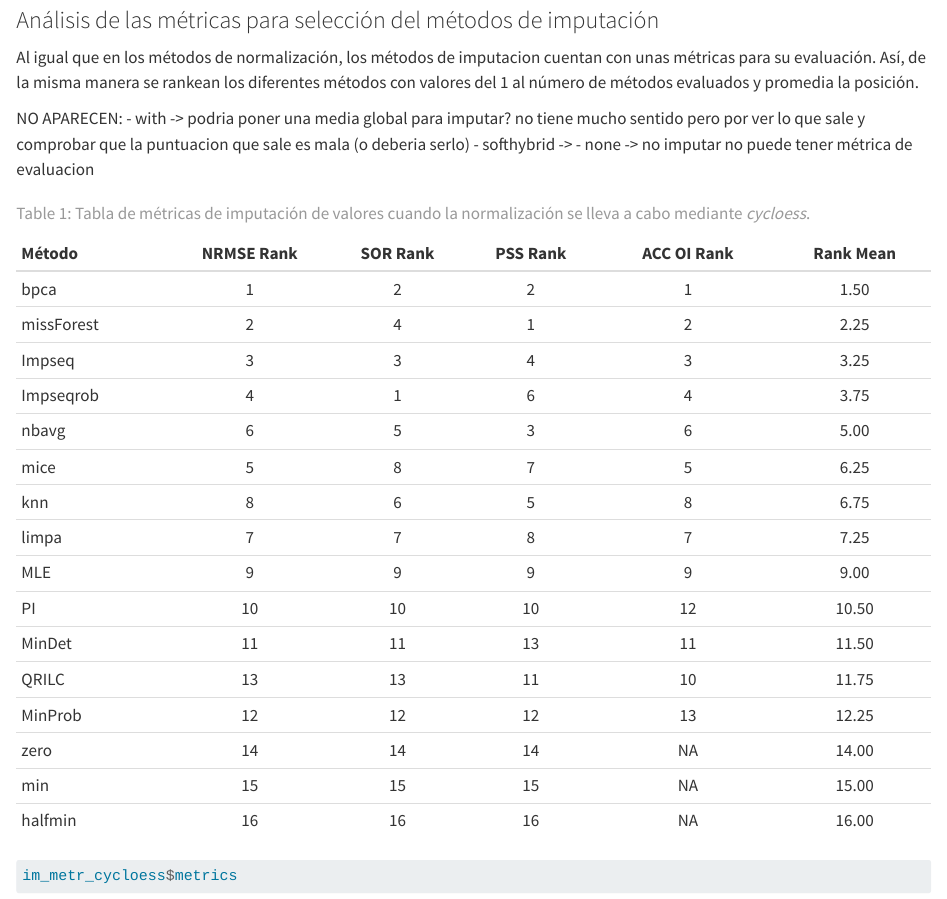
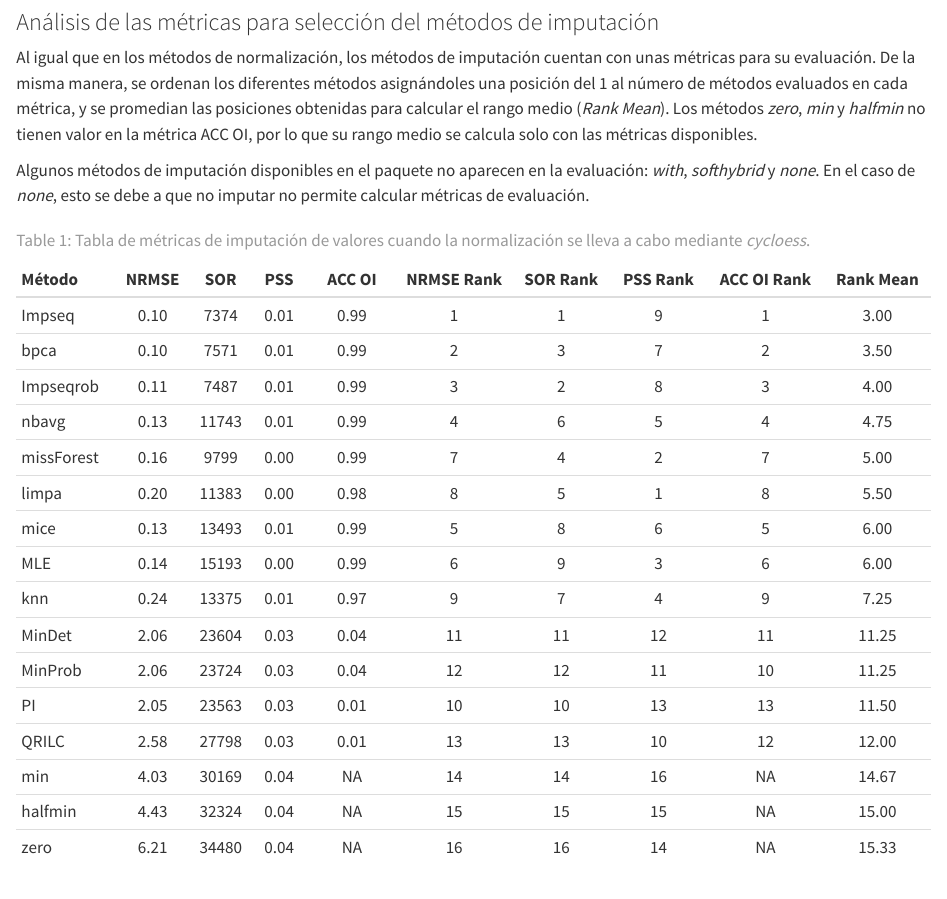
Before and after one commit to delaconcepcioncarlota/practicas_cnb_CdlCR, a Quarto document (Docs/Analysis_SpikeIn/2_imputation_metrics_cycloess.qmd): the page in a window 1100 px wide, from 950 px down before the commit and from 970 px down after it, so that both start at the same text. Rendered offline with R 4.5, knitr and Pandoc in place of Quarto, with nearby package versions; some code elsewhere in the file could not run offline.

Commit message:
table: imputation metrics table correctoin

```diff
--- a/Docs/Analysis_SpikeIn/2_imputation_metrics_cycloess.qmd
+++ b/Docs/Analysis_SpikeIn/2_imputation_metrics_cycloess.qmd
@@ -32,25 +33,25 @@ im_metr_cycloess <- imputation_metrics(
 
 ### Análisis de las métricas para selección del métodos de imputación
 
-Al igual que en los métodos de normalización, los métodos de imputacion cuentan con unas métricas para su evaluación. Así, de la misma manera se rankean los diferentes métodos con valores del 1 al número de métodos evaluados y promedia la posición.
+Al igual que en los métodos de normalización, los métodos de imputación cuentan con unas métricas para su evaluación. De la misma manera, se ordenan los diferentes métodos asignándoles una posición del 1 al número de métodos evaluados en cada métrica, y se promedian las posiciones obtenidas para calcular el rango medio (*Rank Mean*). Los métodos *zero*, *min* y *halfmin* no tienen valor en la métrica ACC OI, por lo que su rango medio se calcula solo con las métricas disponibles.
 
-NO APARECEN: - with -\> podria poner una media global para imputar? no tiene mucho sentido pero por ver lo que sale y comprobar que la puntuacion que sale es mala (o deberia serlo) - softhybrid -\> - none -\> no imputar no puede tener métrica de evaluacion
+Algunos métodos de imputación disponibles en el paquete no aparecen en la evaluación: *with*, *softhybrid* y *none*. En el caso de *none*, esto se debe a que no imputar no permite calcular métricas de evaluación.
 
-|   **Método**   | **NRMSE Rank** | **SOR Rank** | **PSS Rank** | **ACC OI Rank** | **Rank Mean** |
-|:----------|:----------:|:--------:|:--------:|:-----------:|:---------:|
-|    bpca    |     1      |    2     |    2     |      1      |   1.50    |
-| missForest |     2      |    4     |    1     |      2      |   2.25    |
-|   Impseq   |     3      |    3     |    4     |      3      |   3.25    |
-| Impseqrob  |     4      |    1     |    6     |      4      |   3.75    |
-|   nbavg    |     6      |    5     |    3     |      6      |   5.00    |
-|    mice    |     5      |    8     |    7     |      5      |   6.25    |
-|    knn     |     8      |    6     |    5     |      8      |   6.75    |
-|   limpa    |     7      |    7     |    8     |      7      |   7.25    |
-|    MLE     |     9      |    9     |    9     |      9      |   9.00    |
-|     PI     |     10     |    10    |    10    |     12      |   10.50   |
-|   MinDet   |     11     |    11    |    13    |     11      |   11.50   |
-|   QRILC    |     13     |    13    |    11    |     10      |   11.75   |
-|  MinProb   |     12     |    12    |    12    |     13      |   12.25   |
-|    zero    |     14     |    14    |    14    |     NA      |   14.00   |
-|    min     |     15     |    15    |    15    |     NA      |   15.00   |
-|  halfmin   |     16     |    16    |    16    |     NA      |   16.00   |
+|  **Método**  | **NRMSE** | **SOR** | **PSS** | **ACC OI** | **NRMSE Rank** | **SOR Rank** | **PSS Rank** | **ACC OI Rank** | **Rank Mean** |
+|:-------------|:---------:|:-------:|:-------:|:----------:|:--------------:|:------------:|:------------:|:---------------:|:-------------:|
+|   Impseq     |    0.10   |   7374  |   0.01  |    0.99    |       1        |      1       |      9       |        1        |      3.00     |
+|    bpca      |    0.10   |   7571  |   0.01  |    0.99    |       2        |      3       |      7       |        2        |      3.50     |
+|  Impseqrob   |    0.11   |   7487  |   0.01  |    0.99    |       3        |      2       |      8       |        3        |      4.00     |
+|   nbavg      |    0.13   |  11743  |   0.01  |    0.99    |       4        |      6       |      5       |        4        |      4.75     |
+|  missForest  |    0.16   |   9799  |   0.00  |    0.99    |       7        |      4       |      2       |        7        |      5.00     |
+|   limpa      |    0.20   |  11383  |   0.00  |    0.98    |       8        |      5       |      1       |        8        |      5.50     |
+|    mice      |    0.13   |  13493  |   0.01  |    0.99    |       5        |      8       |      6       |        5        |      6.00     |
+|    MLE       |    0.14   |  15193  |   0.00  |    0.99    |       6        |      9       |      3       |        6        |      6.00     |
+|    knn       |    0.24   |  13375  |   0.01  |    0.97    |       9        |      7       |      4       |        9        |      7.25     |
+|   MinDet     |    2.06   |  23604  |   0.03  |    0.04    |       11       |      11      |      12      |        11       |     11.25     |
+|  MinProb     |    2.06   |  23724  |   0.03  |    0.04    |       12       |      12      |      11      |        10       |     11.25     |
+|     PI       |    2.05   |  23563  |   0.03  |    0.01    |       10       |      10      |      13      |        13       |     11.50     |
+|   QRILC      |    2.58   |  27798  |   0.03  |    0.01    |       13       |      13      |      10      |        12       |     12.00     |
+|    min       |    4.03   |  30169  |   0.04  |     NA     |       14       |      14      |      16      |        NA       |     14.67     |
+|  halfmin     |    4.43   |  32324  |   0.04  |     NA     |       15       |      15      |      15      |        NA       |     15.00     |
+|    zero      |    6.21   |  34480  |   0.04  |     NA     |       16       |      16      |      14      |        NA       |     15.33     |
```
Also changed, not shown: Docs/Analysis_SpikeIn/2_imputation_metrics_cycloess.qmd (15 more changed lines).
